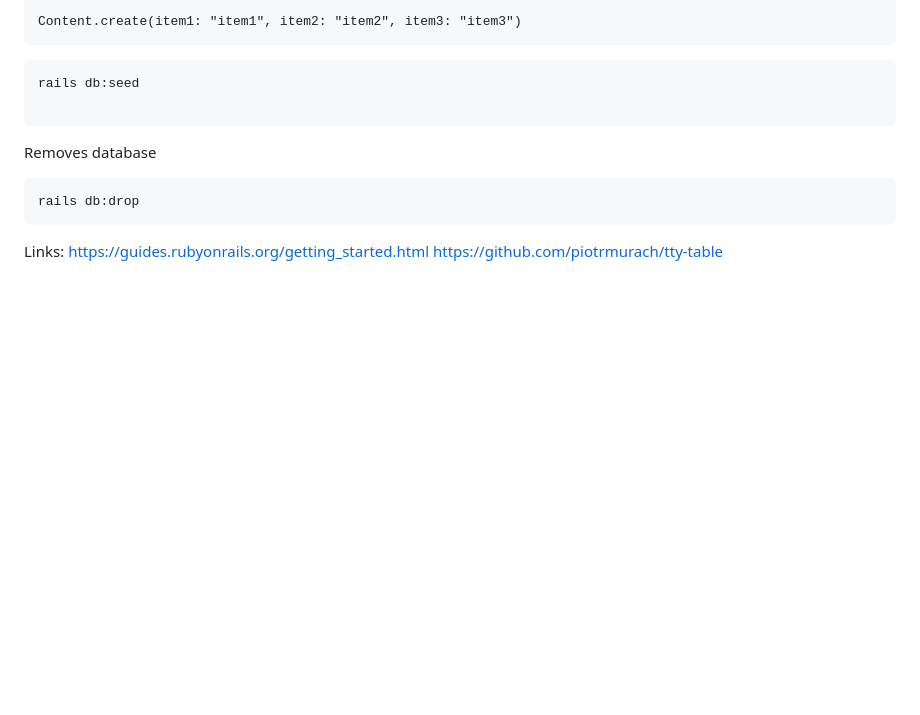
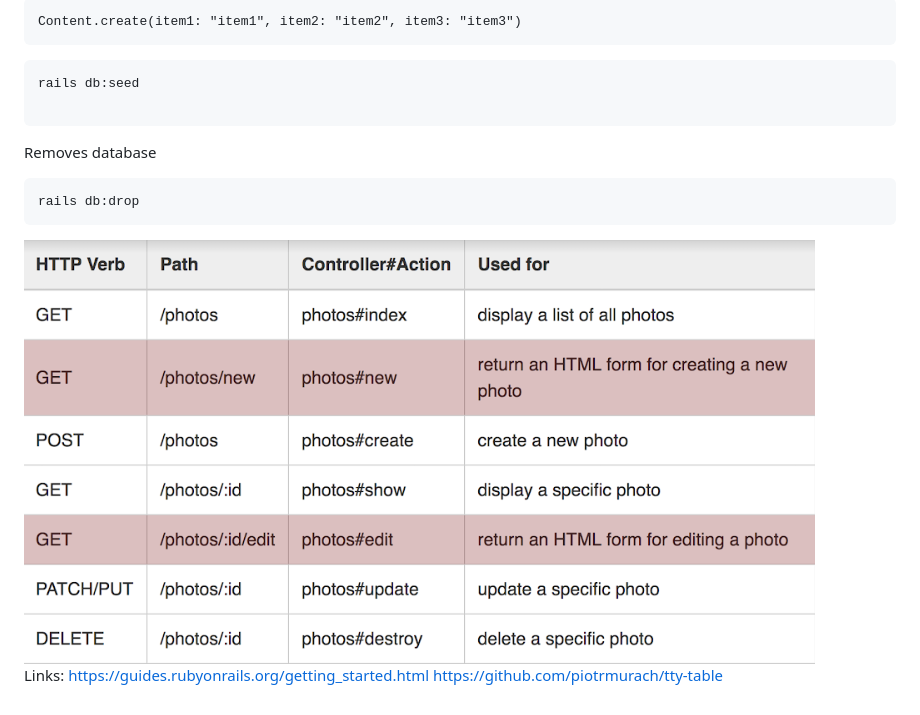
Before and after one commit to mmckinneyjr/Actualize, a Markdown page: week02-practice/notes.md, the part around the change. Rendered like a GitHub page; pictures changed too: misc/requests.png (added); blank space fills up the shorter version.

Commit message:
mini capstone keyword requests examples

````diff
--- a/week02-practice/notes.md
+++ b/week02-practice/notes.md
@@ -60,6 +60,9 @@ Removes database
 rails db:drop
 ```
 
+<img src="../misc/requests.png">
+
+
 Links:
 https://guides.rubyonrails.org/getting_started.html
 https://github.com/piotrmurach/tty-table
````
Also changed, not shown: 11 other files.
